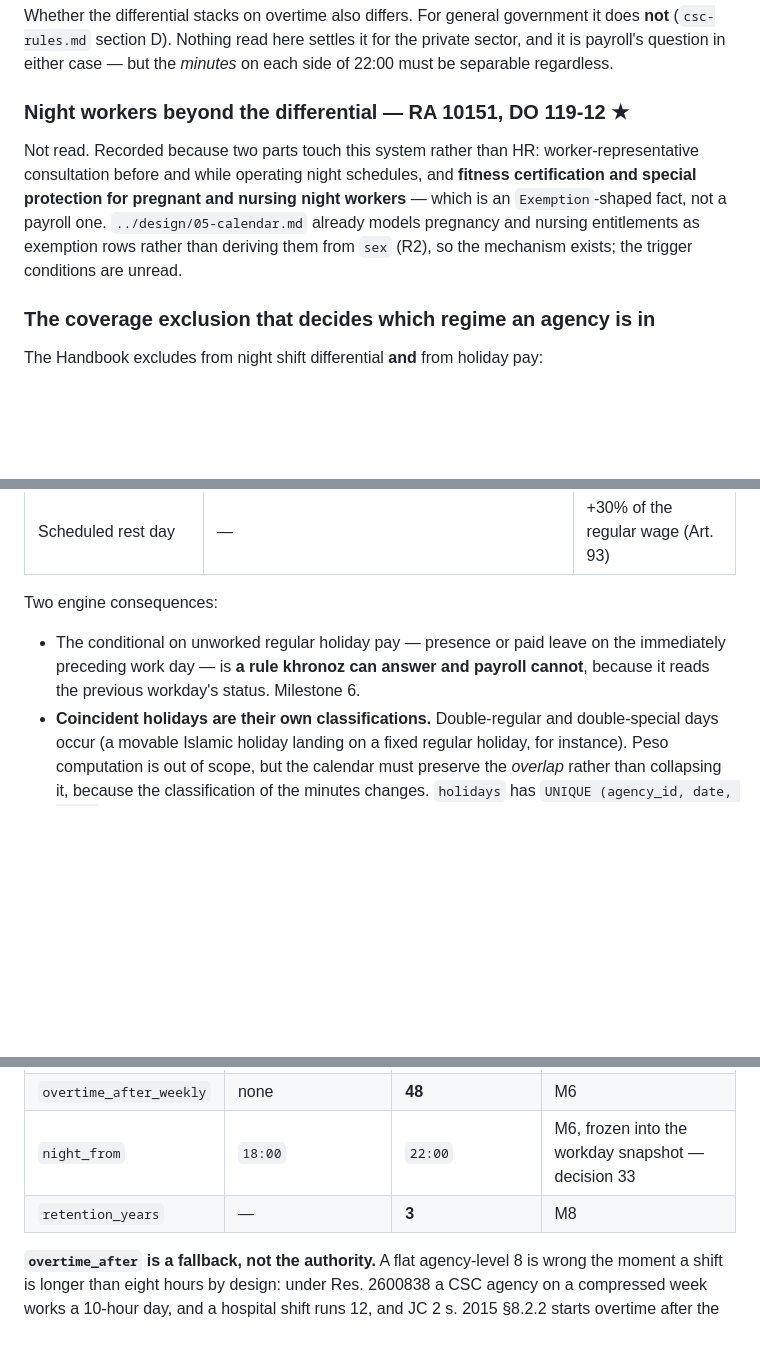
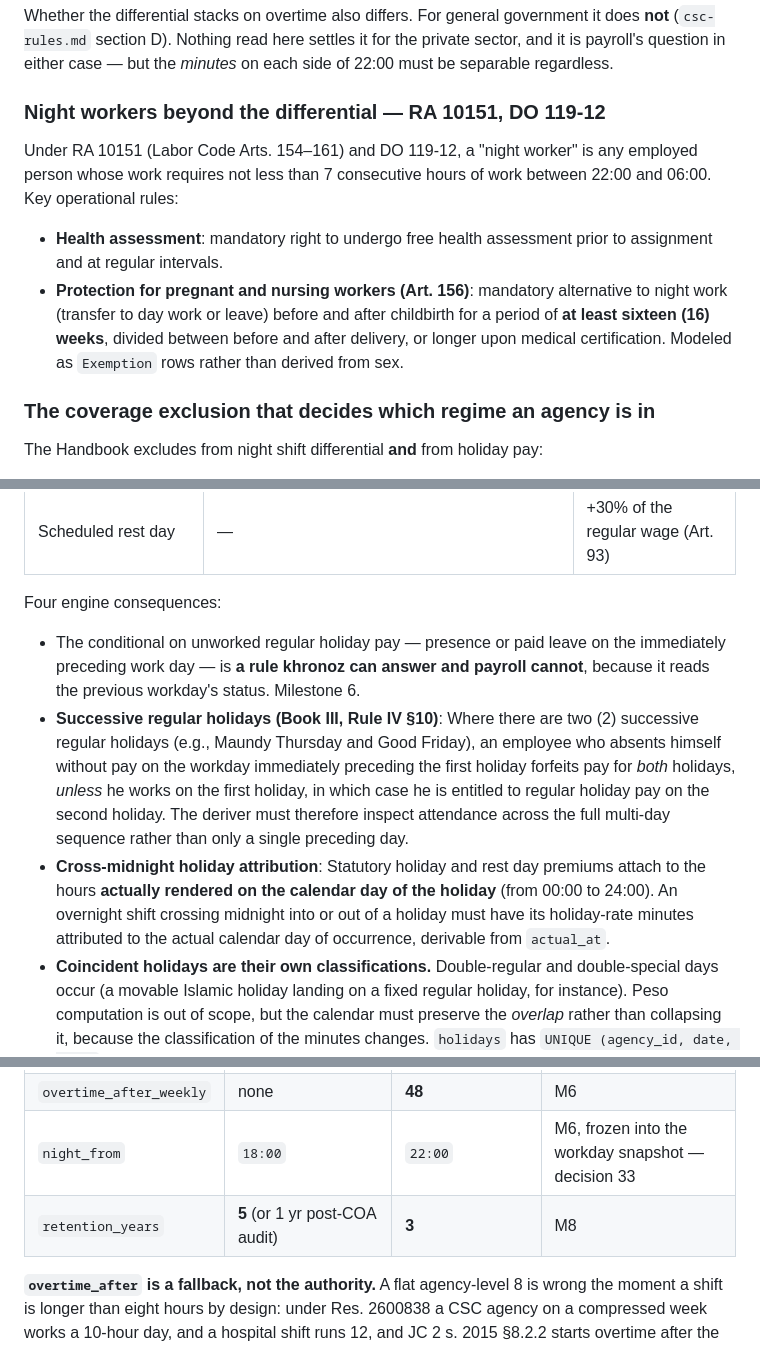
Before and after one commit to joowdx/khronoz, a Markdown page: docs/reference/dole-rules.md, 3 parts joined by grey strips. GitHub-like rendering; blank space fills up the shorter version.

```diff
--- a/docs/reference/dole-rules.md
+++ b/docs/reference/dole-rules.md
@@ -97,9 +96,11 @@ Premium pay for a rest day, special day or regular holiday forms part of the reg
 
 Whether the differential stacks on overtime also differs. For general government it does **not** (`csc-rules.md` section D). Nothing read here settles it for the private sector, and it is payroll's question in either case — but the *minutes* on each side of 22:00 must be separable regardless.
 
-### Night workers beyond the differential — RA 10151, DO 119-12 ★
+### Night workers beyond the differential — RA 10151, DO 119-12
 
-Not read. Recorded because two parts touch this system rather than HR: worker-representative consultation before and while operating night schedules, and **fitness certification and special protection for pregnant and nursing night workers** — which is an `Exemption`-shaped fact, not a payroll one. `../design/05-calendar.md` already models pregnancy and nursing entitlements as exemption rows rather than deriving them from `sex` (R2), so the mechanism exists; the trigger conditions are unread.
+Under RA 10151 (Labor Code Arts. 154–161) and DO 119-12, a "night worker" is any employed person whose work requires not less than 7 consecutive hours of work between 22:00 and 06:00. Key operational rules:
+- **Health assessment**: mandatory right to undergo free health assessment prior to assignment and at regular intervals.
+- **Protection for pregnant and nursing workers (Art. 156)**: mandatory alternative to night work (transfer to day work or leave) before and after childbirth for a period of **at least sixteen (16) weeks**, divided between before and after delivery, or longer upon medical certification. Modeled as `Exemption` rows rather than derived from sex.
 
 ### The coverage exclusion that decides which regime an agency is in
 
@@ -132,9 +133,11 @@ Twelve as currently observed, per the Handbook: New Year's Day (1 Jan), Maundy T
 | Regular holiday falling on the rest day | 100% | 200% × 130% |
 | Scheduled rest day | — | +30% of the regular wage (Art. 93) |
 
-Two engine consequences:
+Four engine consequences:
 
 - The conditional on unworked regular holiday pay — presence or paid leave on the immediately preceding work day — is **a rule khronoz can answer and payroll cannot**, because it reads the previous workday's status. Milestone 6.
+- **Successive regular holidays (Book III, Rule IV §10)**: Where there are two (2) successive regular holidays (e.g., Maundy Thursday and Good Friday), an employee who absents himself without pay on the workday immediately preceding the first holiday forfeits pay for *both* holidays, *unless* he works on the first holiday, in which case he is entitled to regular holiday pay on the second holiday. The deriver must therefore inspect attendance across the full multi-day sequence rather than only a single preceding day.
+- **Cross-midnight holiday attribution**: Statutory holiday and rest day premiums attach to the hours **actually rendered on the calendar day of the holiday** (from 00:00 to 24:00). An overnight shift crossing midnight into or out of a holiday must have its holiday-rate minutes attributed to the actual calendar day of occurrence, derivable from `actual_at`.
 - **Coincident holidays are their own classifications.** Double-regular and double-special days occur (a movable Islamic holiday landing on a fixed regular holiday, for instance). Peso computation is out of scope, but the calendar must preserve the *overlap* rather than collapsing it, because the classification of the minutes changes. `holidays` has `UNIQUE (agency_id, date, name)`, so two rows on one date are already representable — what must not happen is a resolver that takes the first match.
 
 ### Suspension of work ★
@@ -176,7 +179,7 @@ Each difference is a key in `agencies.settings` with the code default shown. See
 | `overtime_after` | the prescribed shift length, 8 by default | 8, or **12** under a compliant CWW | M6 |
 | `overtime_after_weekly` | none | **48** | M6 |
 | `night_from` | `18:00` | `22:00` | M6, frozen into the workday snapshot — decision 33 |
-| `retention_years` | — | **3** | M8 |
+| `retention_years` | **5** (or 1 yr post-COA audit) | **3** | M8 |
 
 **`overtime_after` is a fallback, not the authority.** A flat agency-level 8 is wrong the moment a shift is longer than eight hours by design: under Res. 2600838 a CSC agency on a compressed week works a 10-hour day, and a hospital shift runs 12, and JC 2 s. 2015 §8.2.2 starts overtime after the *prescribed* hours rather than after eight. An engine reading only the agency setting would manufacture two hours of overtime on every ordinary CWW day. The prescribed length lives in the resolved shift, which `06-attendance.md` already freezes into the workday snapshot, so the setting is the default a shift inherits and the snapshot is what the deriver reads. Raised by the third-lineage review.
 
```
Also changed, not shown: other parts of docs/reference/dole-rules.md (+25 -21 lines), docs/reference/csc-rules.md (+12 -9 lines).
